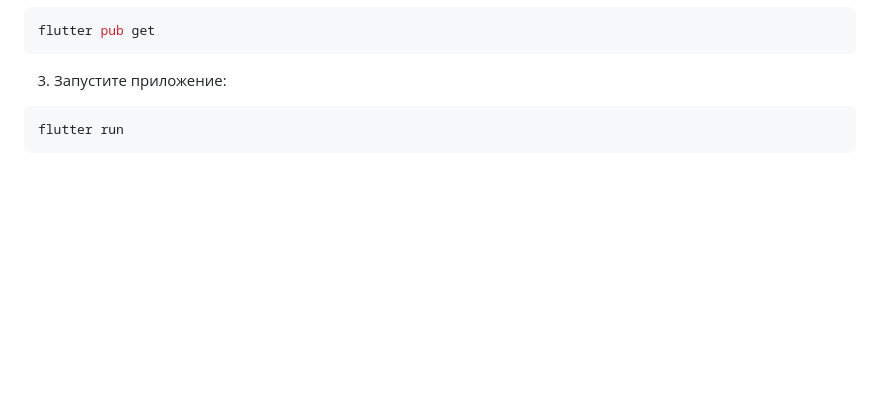
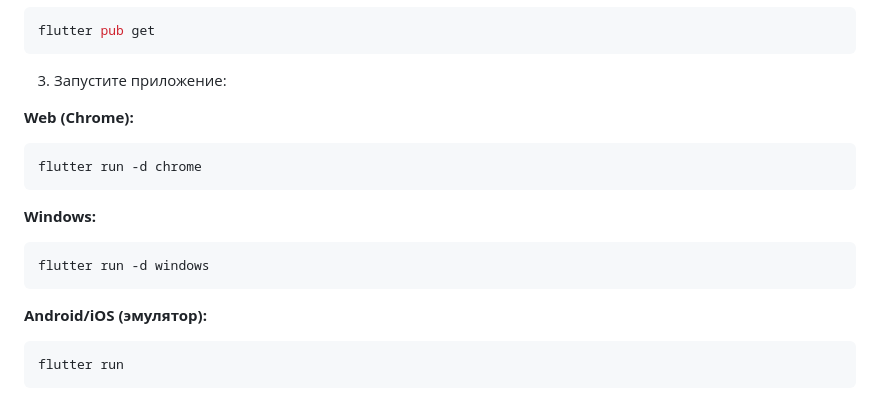
Before and after one commit to acdcrokrulit-hub/habit-tracker, a Markdown page: README.md, the part around the change. Drawn GitHub-style; blank space fills up the shorter version.

Commit message:
Update README with run instructions

````diff
--- a/README.md
+++ b/README.md
@@ -31,6 +31,18 @@ flutter pub get
 ```
 
 3. Запустите приложение:
+
+**Web (Chrome):**
+```bash
+flutter run -d chrome
+```
+
+**Windows:**
+```bash
+flutter run -d windows
+```
+
+**Android/iOS (эмулятор):**
 ```bash
 flutter run
 ```
````
